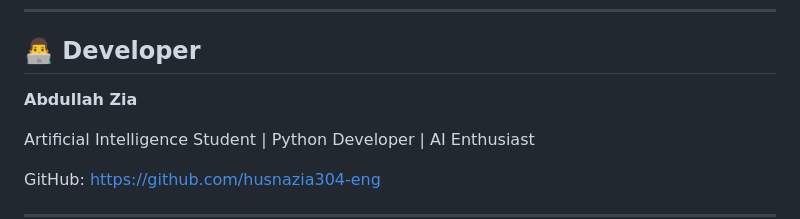
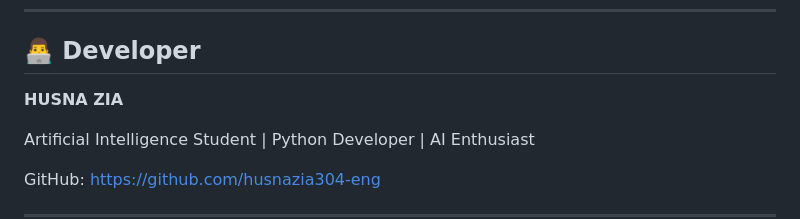
Before and after one commit to husnazia304-eng/Smart-Delivery-Route-Optimization-System, a Markdown page: README.md, the part around the change. GitHub-like rendering.

```diff
--- a/README.md
+++ b/README.md
@@ -156,7 +156,7 @@ http://127.0.0.1:5000
 
 ## 👨‍💻 Developer
 
-**Abdullah Zia**
+**HUSNA  ZIA**
 
 Artificial Intelligence Student | Python Developer | AI Enthusiast
 
```
